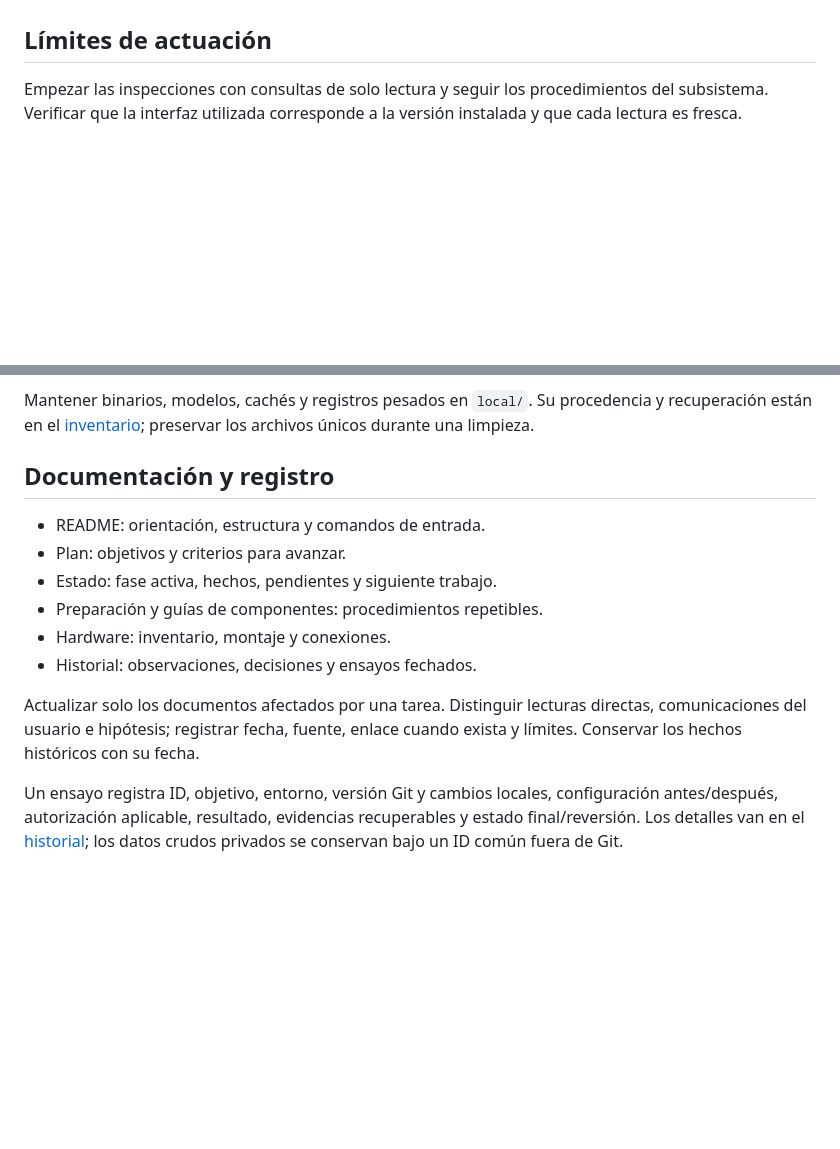
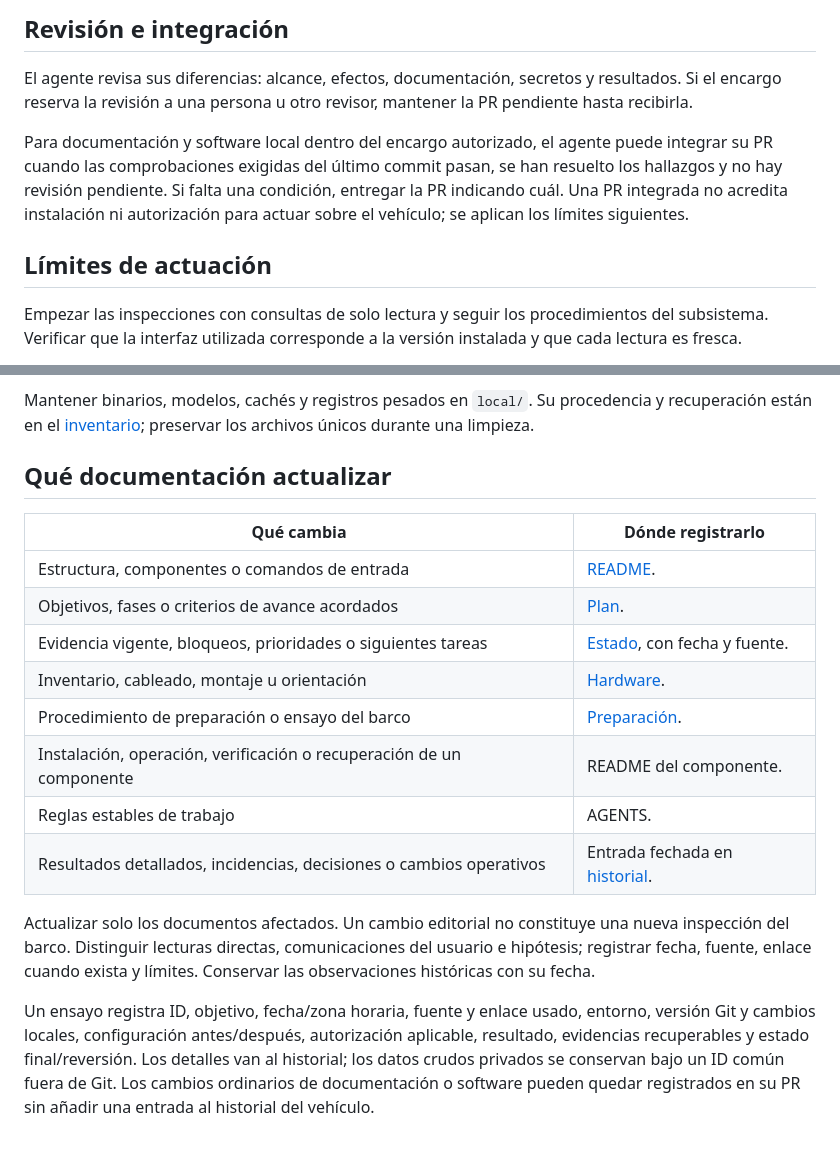
Before and after one commit to miguelcruz7/kame, a Markdown page: AGENTS.md, 2 parts joined by grey strips. GitHub-like rendering; blank space fills up the shorter version.

```diff
--- a/AGENTS.md
+++ b/AGENTS.md
@@ -18,3 +40,8 @@ Seguir: tarea con objetivo y criterios de aceptación → rama → cambio → co
+## Revisión e integración
+
+El agente revisa sus diferencias: alcance, efectos, documentación, secretos y resultados. Si el encargo reserva la revisión a una persona u otro revisor, mantener la PR pendiente hasta recibirla.
+
+Para documentación y software local dentro del encargo autorizado, el agente puede integrar su PR cuando las comprobaciones exigidas del último commit pasan, se han resuelto los hallazgos y no hay revisión pendiente. Si falta una condición, entregar la PR indicando cuál. Una PR integrada no acredita instalación ni autorización para actuar sobre el vehículo; se aplican los límites siguientes.
 
 ## Límites de actuación
 
@@ -30,15 +57,19 @@ Las credenciales operativas se conservan en `local/credenciales.md`, excluido de
 
 Mantener binarios, modelos, cachés y registros pesados en `local/`. Su procedencia y recuperación están en el [inventario](docs/historial/recursos.json); preservar los archivos únicos durante una limpieza.
 
-## Documentación y registro
+## Qué documentación actualizar
 
-- README: orientación, estructura y comandos de entrada.
-- Plan: objetivos y criterios para avanzar.
-- Estado: fase activa, hechos, pendientes y siguiente trabajo.
-- Preparación y guías de componentes: procedimientos repetibles.
-- Hardware: inventario, montaje y conexiones.
-- Historial: observaciones, decisiones y ensayos fechados.
+| Qué cambia | Dónde registrarlo |
+| --- | --- |
+| Estructura, componentes o comandos de entrada | [README](README.md). |
+| Objetivos, fases o criterios de avance acordados | [Plan](docs/plan.md). |
+| Evidencia vigente, bloqueos, prioridades o siguientes tareas | [Estado](docs/estado.md), con fecha y fuente. |
+| Inventario, cableado, montaje u orientación | [Hardware](docs/hardware.md). |
+| Procedimiento de preparación o ensayo del barco | [Preparación](docs/preparacion.md). |
+| Instalación, operación, verificación o recuperación de un componente | README del componente. |
+| Reglas estables de trabajo | AGENTS. |
+| Resultados detallados, incidencias, decisiones o cambios operativos | Entrada fechada en [historial](docs/historial/README.md). |
 
-Actualizar solo los documentos afectados por una tarea. Distinguir lecturas directas, comunicaciones del usuario e hipótesis; registrar fecha, fuente, enlace cuando exista y límites. Conservar los hechos históricos con su fecha.
+Actualizar solo los documentos afectados. Un cambio editorial no constituye una nueva inspección del barco. Distinguir lecturas directas, comunicaciones del usuario e hipótesis; registrar fecha, fuente, enlace cuando exista y límites. Conservar las observaciones históricas con su fecha.
 
-Un ensayo registra ID, objetivo, entorno, versión Git y cambios locales, configuración antes/después, autorización aplicable, resultado, evidencias recuperables y estado final/reversión. Los detalles van en el [historial](docs/historial/README.md); los datos crudos privados se conservan bajo un ID común fuera de Git.
+Un ensayo registra ID, objetivo, fecha/zona horaria, fuente y enlace usado, entorno, versión Git y cambios locales, configuración antes/después, autorización aplicable, resultado, evidencias recuperables y estado final/reversión. Los detalles van al historial; los datos crudos privados se conservan bajo un ID común fuera de Git. Los cambios ordinarios de documentación o software pueden quedar registrados en su PR sin añadir una entrada al historial del vehículo.
```
Also changed, not shown: other parts of AGENTS.md (+30 -8 lines).
